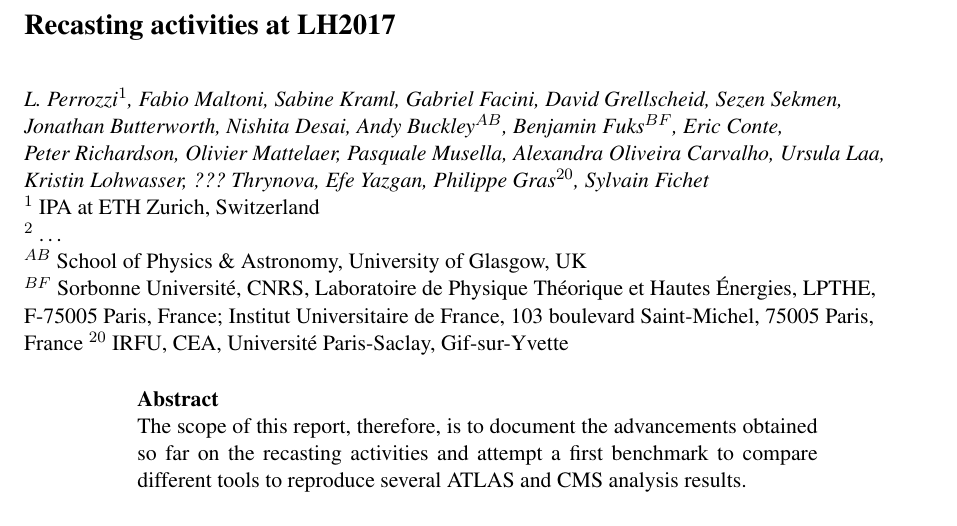
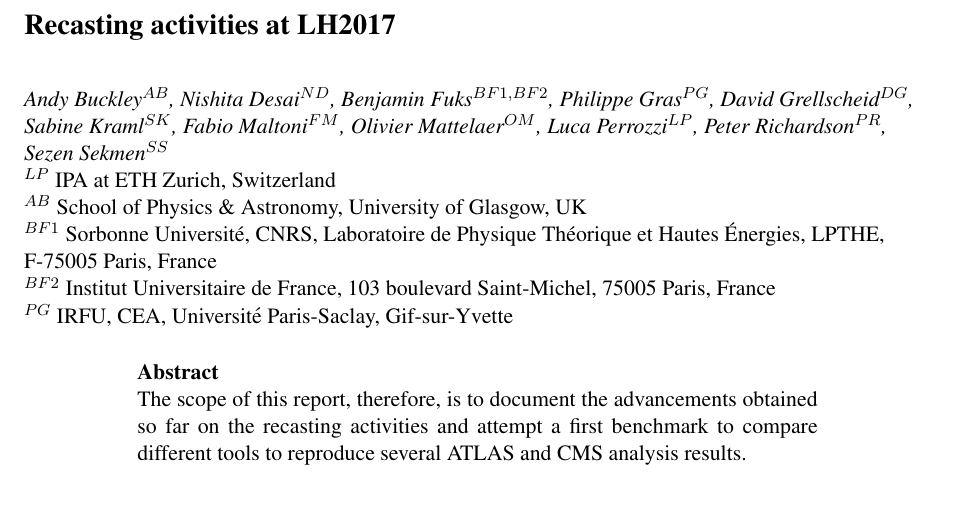
Before and after one commit to perrozzi/les_houches17, a LaTeX document (tex_recasting/main.tex): part of page 1 of 8, cut so that both start at the same text. Compiled offline with pdfLaTeX.

Commit message:
update author list (final)

```diff
--- a/tex_recasting/main.tex
+++ b/tex_recasting/main.tex
@@ -19,23 +19,39 @@
 
 \title{Recasting activities at LH2017}
 
-\author{L.~Perrozzi$^1$, Fabio~Maltoni, Sabine~Kraml, Gabriel~Facini, David~Grellscheid, Sezen~Sekmen,
-Jonathan~Butterworth, Nishita~Desai, Andy~Buckley$^{AB}$, Benjamin~Fuks$^{BF}$,
-Eric~Conte, Peter~Richardson,
-  Olivier~Mattelaer, Pasquale~Musella, Alexandra~Oliveira~Carvalho, Ursula~Laa, Kristin~Lohwasser,
-  ???~Thrynova, Efe~Yazgan, Philippe~Gras$^{20}$, Sylvain~Fichet}
+\author{
+Andy~Buckley$^{AB}$,
+Nishita~Desai$^{ND}$,
+Benjamin~Fuks$^{BF1,BF2}$,
+Philippe~Gras$^{PG}$,
+David~Grellscheid$^{DG}$,
+Sabine~Kraml$^{SK}$,
+Fabio~Maltoni$^{FM}$,
+Olivier~Mattelaer$^{OM}$,
+Luca~Perrozzi$^{LP}$,
+Peter~Richardson$^{PR}$,
+Sezen~Sekmen$^{SS}$
+}
+% Gabriel~Facini,
+% Jonathan~Butterworth,
+% Eric~Conte,
+% Pasquale~Musella,
+% Alexandra~Oliveira~Carvalho,
+% Ursula~Laa,
+% Kristin~Lohwasser,
+% ???~Thrynova,
+% Efe~Yazgan,
+% Sylvain~Fichet
+%}
 
 \institute{
-$^1$ IPA at ETH Zurich, Switzerland
-\\
-$^2$ \dots\\
+$^{LP}$ IPA at ETH Zurich, Switzerland\\
 $^{AB}$ School of Physics \& Astronomy, University of Glasgow, UK\\
-$^{BF}$ Sorbonne Université, CNRS, Laboratoire de Physique Théorique et
-  Hautes \'Energies, LPTHE, F-75005 Paris, France;
-  Institut Universitaire de France, 103 boulevard Saint-Michel,
-  75005 Paris, France
-$^{20}$ IRFU, CEA, Universit\'e Paris-Saclay, Gif-sur-Yvette
+$^{BF1}$ Sorbonne Université, CNRS, Laboratoire de Physique Théorique et Hautes \'Energies, LPTHE, F-75005 Paris, France\\
+$^{BF2}$ Institut Universitaire de France, 103 boulevard Saint-Michel, 75005 Paris, France \\
+$^{PG}$ IRFU, CEA, Universit\'e Paris-Saclay, Gif-sur-Yvette\\
 }
+% $^2$ \dots\\
 
 \maketitle
 
```
Also changed, not shown: tex_recasting/main.pdf.
